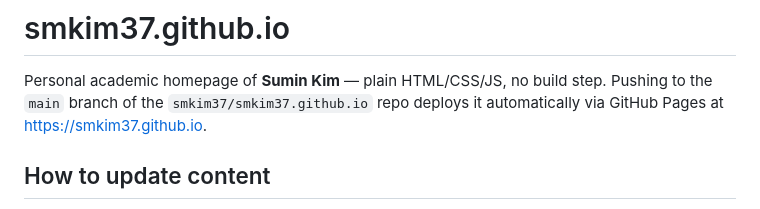
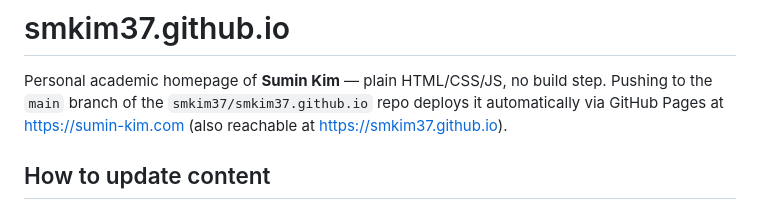
Before and after one commit to smkim37/smkim37.github.io, a Markdown page: README.md, the part around the change. GitHub-like rendering.

Commit message:
Note the sumin-kim.com custom domain in the README
Co-Authored-By: Claude Fable 5 <noreply@anthropic.com>

```diff
--- a/README.md
+++ b/README.md
@@ -2,7 +2,8 @@
 
 Personal academic homepage of **Sumin Kim** — plain HTML/CSS/JS, no build step.
 Pushing to the `main` branch of the `smkim37/smkim37.github.io` repo deploys it
-automatically via GitHub Pages at <https://smkim37.github.io>.
+automatically via GitHub Pages at <https://sumin-kim.com>
+(also reachable at <https://smkim37.github.io>).
 
 ## How to update content
 
```
